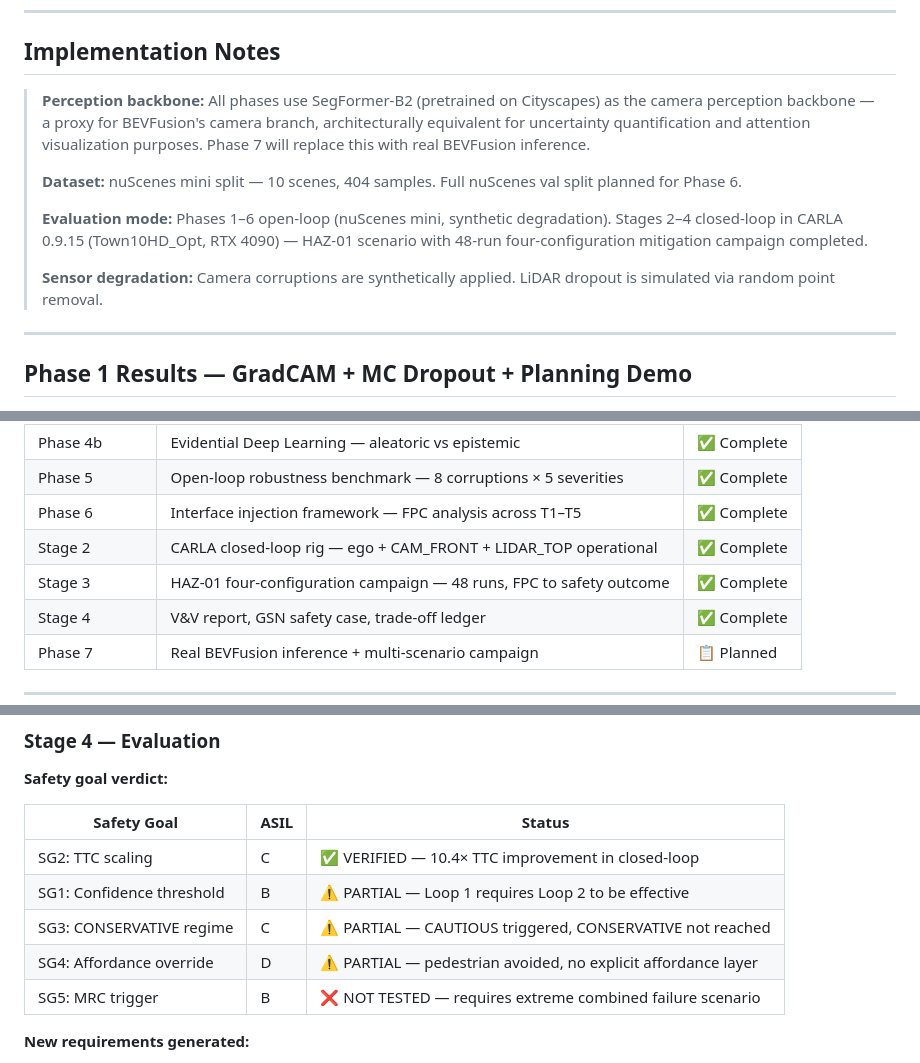
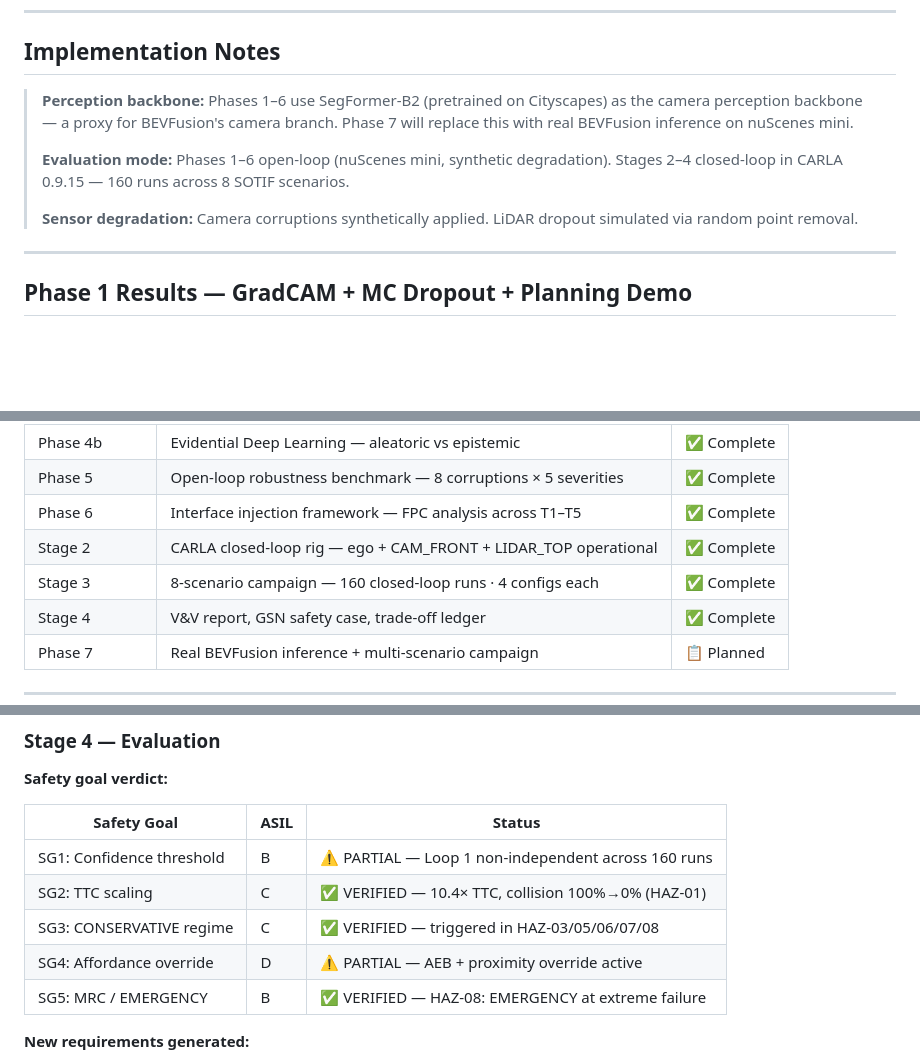
Before and after one commit to NiharVaghela1995/Interface-Level-Failure-Propagation-Analysis-in-Autonomous-Driving-Stack, a Markdown page: README.md, 3 parts joined by grey strips. GitHub-like rendering; blank space fills up the shorter version.

```diff
--- a/README.md
+++ b/README.md
@@ -70,20 +70,15 @@ On top of the standard V-model, the framework instruments **four interface point
 
 ## Implementation Notes
 
-> **Perception backbone:** All phases use SegFormer-B2 (pretrained on Cityscapes)
-> as the camera perception backbone — a proxy for BEVFusion's camera branch,
-> architecturally equivalent for uncertainty quantification and attention
-> visualization purposes. Phase 7 will replace this with real BEVFusion inference.
->
-> **Dataset:** nuScenes mini split — 10 scenes, 404 samples.
-> Full nuScenes val split planned for Phase 6.
+> **Perception backbone:** Phases 1–6 use SegFormer-B2 (pretrained on Cityscapes)
+> as the camera perception backbone — a proxy for BEVFusion's camera branch.
+> Phase 7 will replace this with real BEVFusion inference on nuScenes mini.
 >
 > **Evaluation mode:** Phases 1–6 open-loop (nuScenes mini, synthetic degradation).
-> Stages 2–4 closed-loop in CARLA 0.9.15 (Town10HD_Opt, RTX 4090) — HAZ-01
-> scenario with 48-run four-configuration mitigation campaign completed.
+> Stages 2–4 closed-loop in CARLA 0.9.15 — 160 runs across 8 SOTIF scenarios.
 >
-> **Sensor degradation:** Camera corruptions are synthetically applied.
-> LiDAR dropout is simulated via random point removal.
+> **Sensor degradation:** Camera corruptions synthetically applied.
+> LiDAR dropout simulated via random point removal.
 
 ---
 
@@ -265,7 +260,7 @@ will produce consistent results after `torch.manual_seed(42)` is applied.
 | Phase 5 | Open-loop robustness benchmark — 8 corruptions × 5 severities | ✅ Complete |
 | Phase 6 | Interface injection framework — FPC analysis across T1–T5 | ✅ Complete |
 | Stage 2 | CARLA closed-loop rig — ego + CAM_FRONT + LIDAR_TOP operational | ✅ Complete |
-| Stage 3 | HAZ-01 four-configuration campaign — 48 runs, FPC to safety outcome | ✅ Complete |
+| Stage 3 | 8-scenario campaign — 160 closed-loop runs · 4 configs each | ✅ Complete |
 | Stage 4 | V&V report, GSN safety case, trade-off ledger | ✅ Complete |
 | Phase 7 | Real BEVFusion inference + multi-scenario campaign | 📋 Planned |
 
@@ -315,11 +310,11 @@ LIDAR_TOP (64ch, 14,645 pts/frame) streaming in synchronous mode. 155 spawn poin
 
 | Safety Goal | ASIL | Status |
 |-------------|------|--------|
-| SG2: TTC scaling | C | ✅ VERIFIED — 10.4× TTC improvement in closed-loop |
-| SG1: Confidence threshold | B | ⚠️ PARTIAL — Loop 1 requires Loop 2 to be effective |
-| SG3: CONSERVATIVE regime | C | ⚠️ PARTIAL — CAUTIOUS triggered, CONSERVATIVE not reached |
-| SG4: Affordance override | D | ⚠️ PARTIAL — pedestrian avoided, no explicit affordance layer |
-| SG5: MRC trigger | B | ❌ NOT TESTED — requires extreme combined failure scenario |
+| SG1: Confidence threshold | B | ⚠️ PARTIAL — Loop 1 non-independent across 160 runs |
+| SG2: TTC scaling | C | ✅ VERIFIED — 10.4× TTC, collision 100%→0% (HAZ-01) |
+| SG3: CONSERVATIVE regime | C | ✅ VERIFIED — triggered in HAZ-03/05/06/07/08 |
+| SG4: Affordance override | D | ⚠️ PARTIAL — AEB + proximity override active |
+| SG5: MRC / EMERGENCY | B | ✅ VERIFIED — HAZ-08: EMERGENCY at extreme failure |
 
 **New requirements generated:**
 - NR-01: Rear-proximity monitor to inhibit speed reduction in dense following traffic
```
